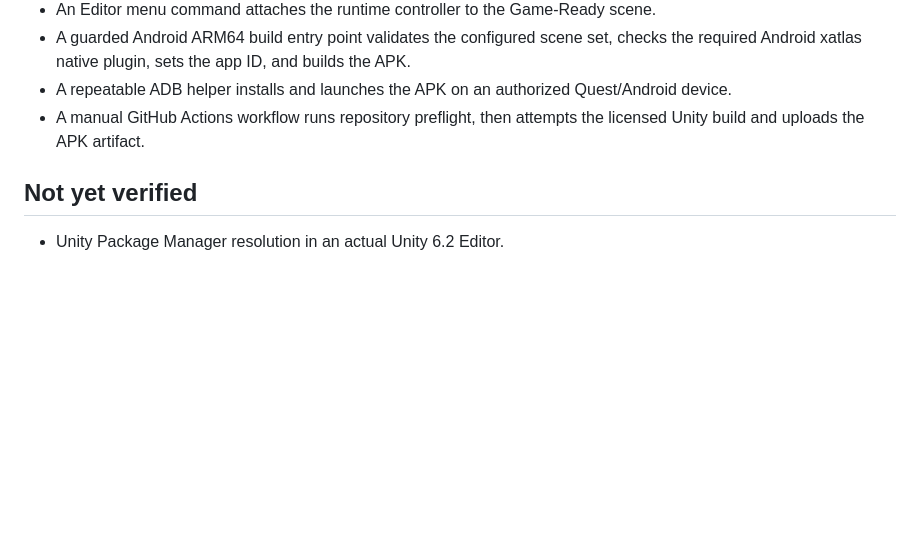
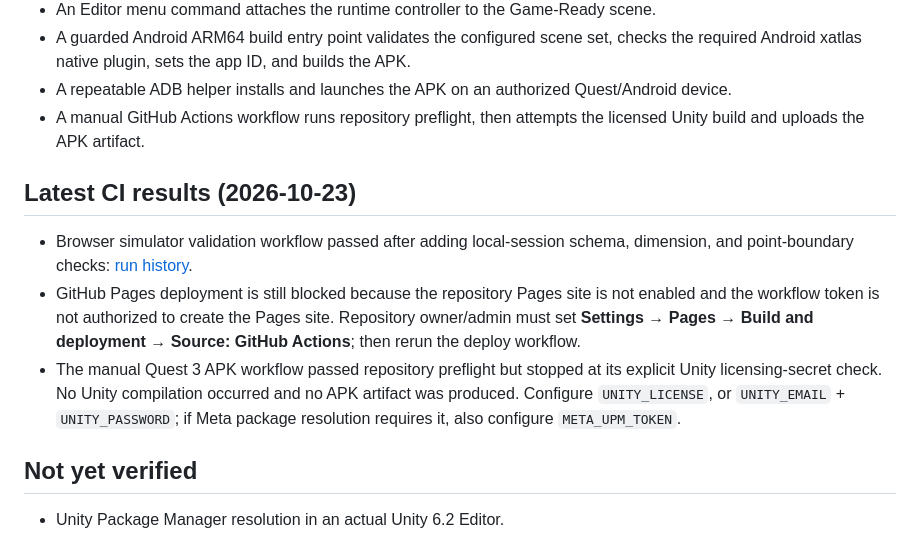
Before and after one commit to and14122001/-OR-RoomScan-Studio, a Markdown page: docs/BUILD_STATUS.md, the part around the change. Rendered like a GitHub page; blank space fills up the shorter version.

Commit message:
Record verified CI results and remaining deployment blockers

```diff
--- a/docs/BUILD_STATUS.md
+++ b/docs/BUILD_STATUS.md
@@ -9,6 +9,11 @@
 - A guarded Android ARM64 build entry point validates the configured scene set, checks the required Android xatlas native plugin, sets the app ID, and builds the APK.
 - A repeatable ADB helper installs and launches the APK on an authorized Quest/Android device.
 - A manual GitHub Actions workflow runs repository preflight, then attempts the licensed Unity build and uploads the APK artifact.
+
+## Latest CI results (2026-10-23)
+- Browser simulator validation workflow passed after adding local-session schema, dimension, and point-boundary checks: [run history](https://github.com/and14122001/-OR-RoomScan-Studio/actions).
+- GitHub Pages deployment is still blocked because the repository Pages site is not enabled and the workflow token is not authorized to create the Pages site. Repository owner/admin must set **Settings → Pages → Build and deployment → Source: GitHub Actions**; then rerun the deploy workflow.
+- The manual Quest 3 APK workflow passed repository preflight but stopped at its explicit Unity licensing-secret check. No Unity compilation occurred and no APK artifact was produced. Configure `UNITY_LICENSE`, or `UNITY_EMAIL` + `UNITY_PASSWORD`; if Meta package resolution requires it, also configure `META_UPM_TOKEN`.
 
 ## Not yet verified
 - Unity Package Manager resolution in an actual Unity 6.2 Editor.
```
